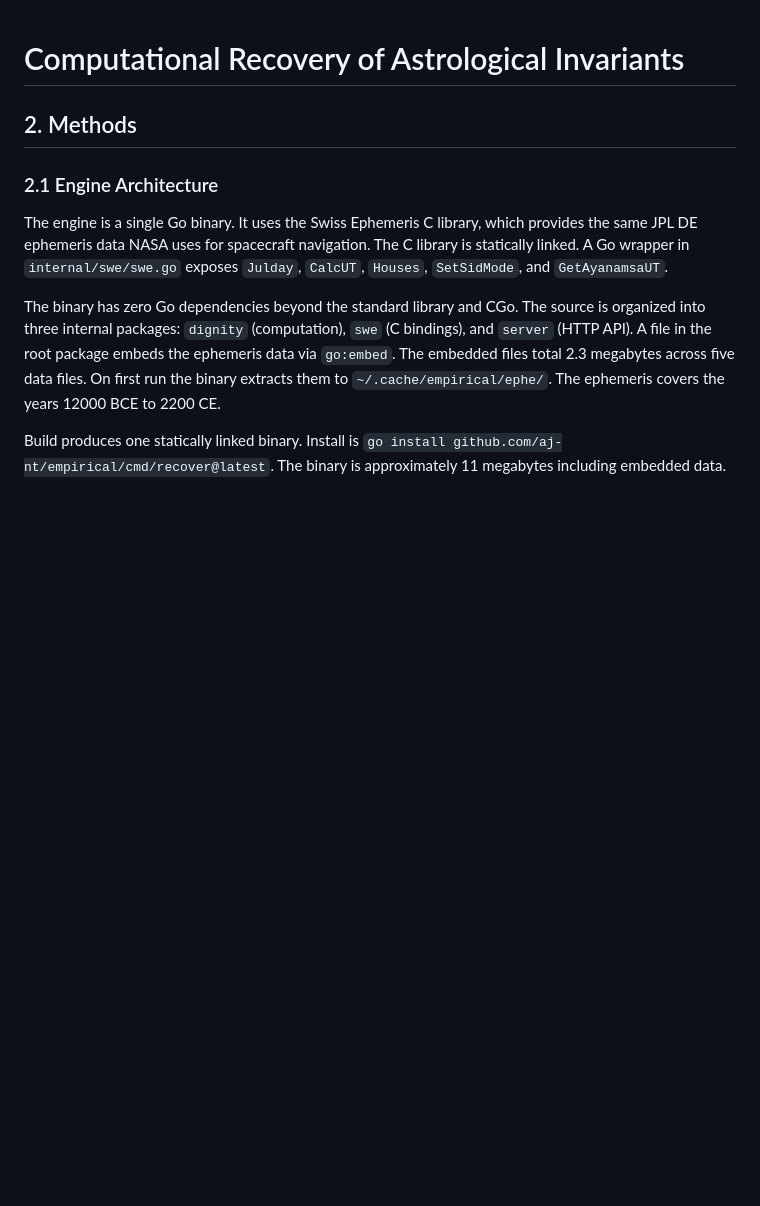
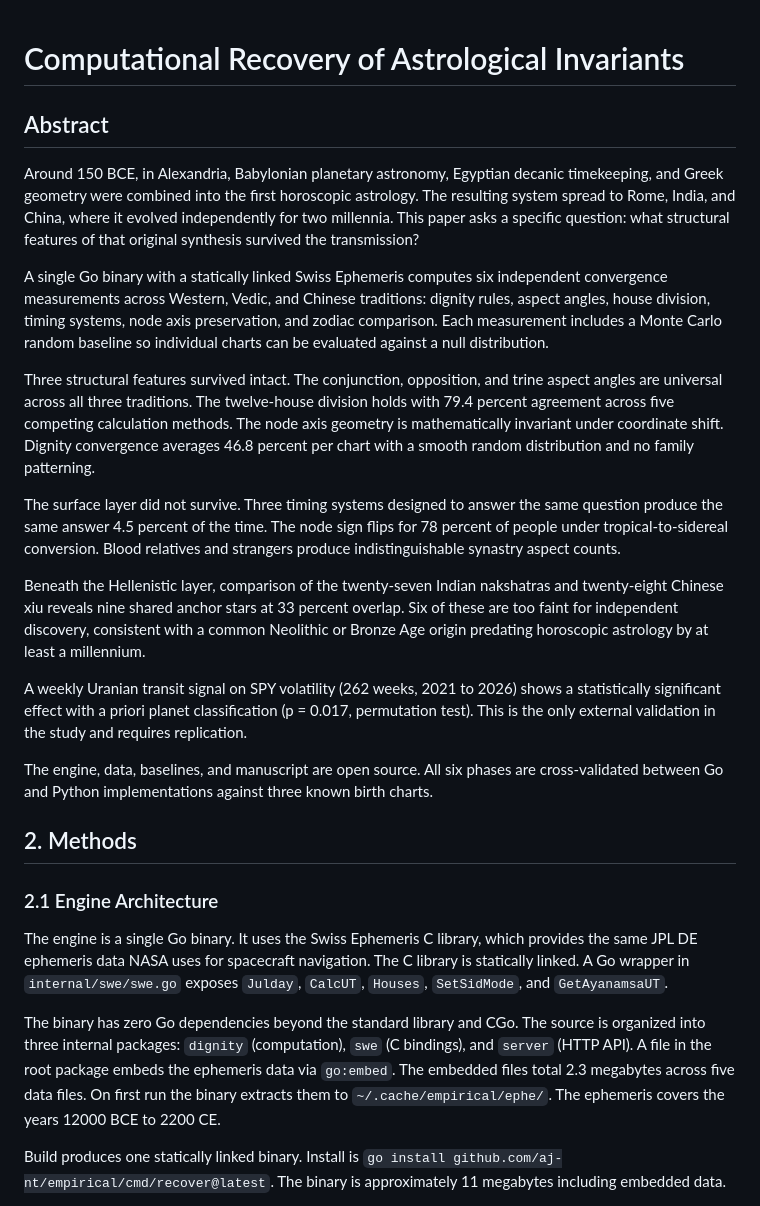
Before and after one commit to aj-nt/empirical, a Markdown page: docs/paper/paper.md, the part around the change. GitHub-like rendering; blank space fills up the shorter version.

Commit message:
Add Abstract

```diff
--- a/docs/paper/paper.md
+++ b/docs/paper/paper.md
@@ -1,4 +1,20 @@
 # Computational Recovery of Astrological Invariants
+
+## Abstract
+
+Around 150 BCE, in Alexandria, Babylonian planetary astronomy, Egyptian decanic timekeeping, and Greek geometry were combined into the first horoscopic astrology. The resulting system spread to Rome, India, and China, where it evolved independently for two millennia. This paper asks a specific question: what structural features of that original synthesis survived the transmission?
+
+A single Go binary with a statically linked Swiss Ephemeris computes six independent convergence measurements across Western, Vedic, and Chinese traditions: dignity rules, aspect angles, house division, timing systems, node axis preservation, and zodiac comparison. Each measurement includes a Monte Carlo random baseline so individual charts can be evaluated against a null distribution.
+
+Three structural features survived intact. The conjunction, opposition, and trine aspect angles are universal across all three traditions. The twelve-house division holds with 79.4 percent agreement across five competing calculation methods. The node axis geometry is mathematically invariant under coordinate shift. Dignity convergence averages 46.8 percent per chart with a smooth random distribution and no family patterning.
+
+The surface layer did not survive. Three timing systems designed to answer the same question produce the same answer 4.5 percent of the time. The node sign flips for 78 percent of people under tropical-to-sidereal conversion. Blood relatives and strangers produce indistinguishable synastry aspect counts.
+
+Beneath the Hellenistic layer, comparison of the twenty-seven Indian nakshatras and twenty-eight Chinese xiu reveals nine shared anchor stars at 33 percent overlap. Six of these are too faint for independent discovery, consistent with a common Neolithic or Bronze Age origin predating horoscopic astrology by at least a millennium.
+
+A weekly Uranian transit signal on SPY volatility (262 weeks, 2021 to 2026) shows a statistically significant effect with a priori planet classification (p = 0.017, permutation test). This is the only external validation in the study and requires replication.
+
+The engine, data, baselines, and manuscript are open source. All six phases are cross-validated between Go and Python implementations against three known birth charts.
 
 ## 2. Methods
 
```
